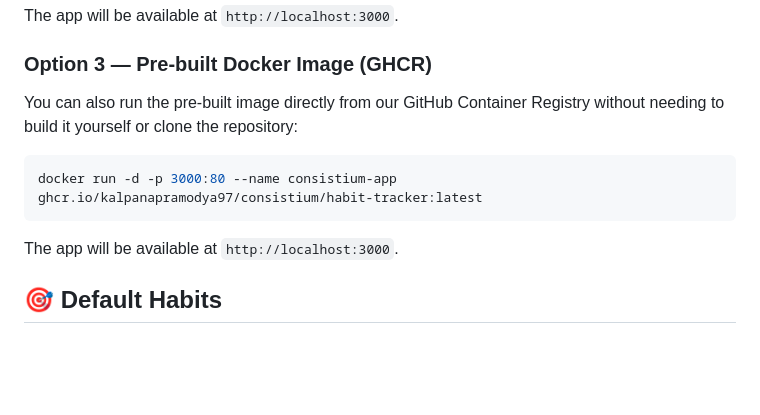
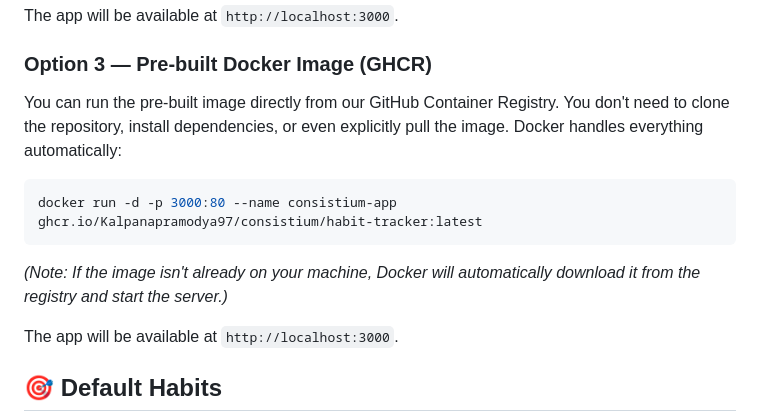
Before and after one commit to Kalpanapramodya97/consistium, a Markdown page: README.md, the part around the change. Drawn GitHub-style; blank space fills up the shorter version.

Commit message:
Update README to clarify Docker automatic pulling behavior

````diff
--- a/README.md
+++ b/README.md
@@ -61,11 +61,13 @@ The app will be available at `http://localhost:3000`.
 
 ### Option 3 — Pre-built Docker Image (GHCR)
 
-You can also run the pre-built image directly from our GitHub Container Registry without needing to build it yourself or clone the repository:
+You can run the pre-built image directly from our GitHub Container Registry. You don't need to clone the repository, install dependencies, or even explicitly pull the image. Docker handles everything automatically:
 
 ```bash
-docker run -d -p 3000:80 --name consistium-app ghcr.io/kalpanapramodya97/consistium/habit-tracker:latest
+docker run -d -p 3000:80 --name consistium-app ghcr.io/Kalpanapramodya97/consistium/habit-tracker:latest
 ```
+
+*(Note: If the image isn't already on your machine, Docker will automatically download it from the registry and start the server.)*
 
 The app will be available at `http://localhost:3000`.
 
````
